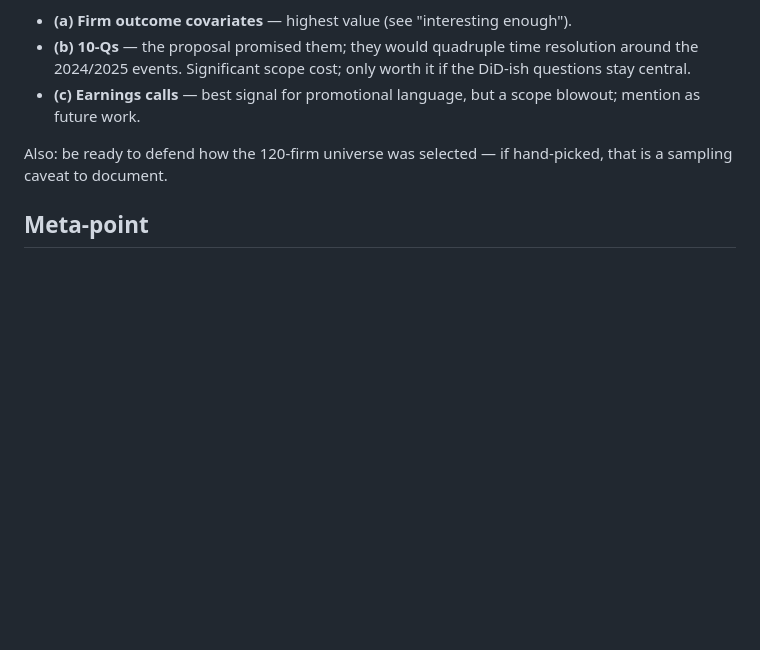
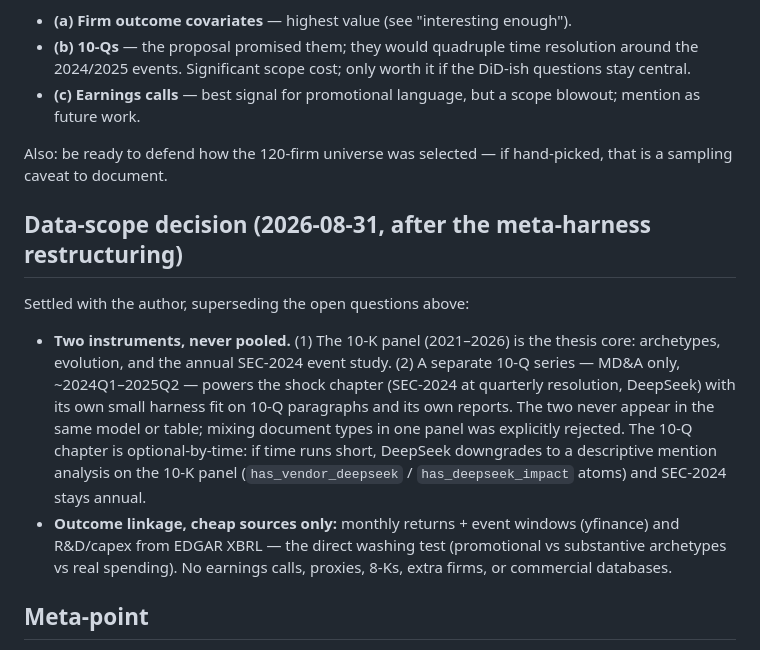
Before and after one commit to mrbungie/ai_disclosure_analysis, a Markdown page: docs/design_assessment_2026-08-31.md, the part around the change. Drawn GitHub-style; blank space fills up the shorter version.

Commit message:
Record the settled data-scope decision: two instruments, never pooled
10-K panel (2021-2026) stays the thesis core; a separate MD&A-only 10-Q
series (~2024Q1-2025Q2) powers the shock chapter with its own harness fit,
optional by time with a descriptive DeepSeek fallback; outcome linkage via
yfinance returns and EDGAR XBRL R&D/capex only. Mixing document types in one
panel explicitly rejected.

Co-Authored-By: Claude Fable 5 <noreply@anthropic.com>
Claude-Session: https://claude.ai/code/session_013DGWbdKy8sF1WCjFuWVoui

```diff
--- a/docs/design_assessment_2026-08-31.md
+++ b/docs/design_assessment_2026-08-31.md
@@ -75,6 +75,25 @@ Three candidates, descending value-per-effort:
 Also: be ready to defend how the 120-firm universe was selected — if
 hand-picked, that is a sampling caveat to document.
 
+## Data-scope decision (2026-08-31, after the meta-harness restructuring)
+
+Settled with the author, superseding the open questions above:
+
+- **Two instruments, never pooled.** (1) The 10-K panel (2021–2026) is the
+  thesis core: archetypes, evolution, and the annual SEC-2024 event study.
+  (2) A separate 10-Q series — MD&A only, ~2024Q1–2025Q2 — powers the shock
+  chapter (SEC-2024 at quarterly resolution, DeepSeek) with its own small
+  harness fit on 10-Q paragraphs and its own reports. The two never appear in
+  the same model or table; mixing document types in one panel was explicitly
+  rejected. The 10-Q chapter is optional-by-time: if time runs short,
+  DeepSeek downgrades to a descriptive mention analysis on the 10-K panel
+  (`has_vendor_deepseek` / `has_deepseek_impact` atoms) and SEC-2024 stays
+  annual.
+- **Outcome linkage, cheap sources only:** monthly returns + event windows
+  (yfinance) and R&D/capex from EDGAR XBRL — the direct washing test
+  (promotional vs substantive archetypes vs real spending). No earnings
+  calls, proxies, 8-Ks, extra firms, or commercial databases.
+
 ## Meta-point
 
 The meta-harness framing is a strength for the methodology chapter — it
```
